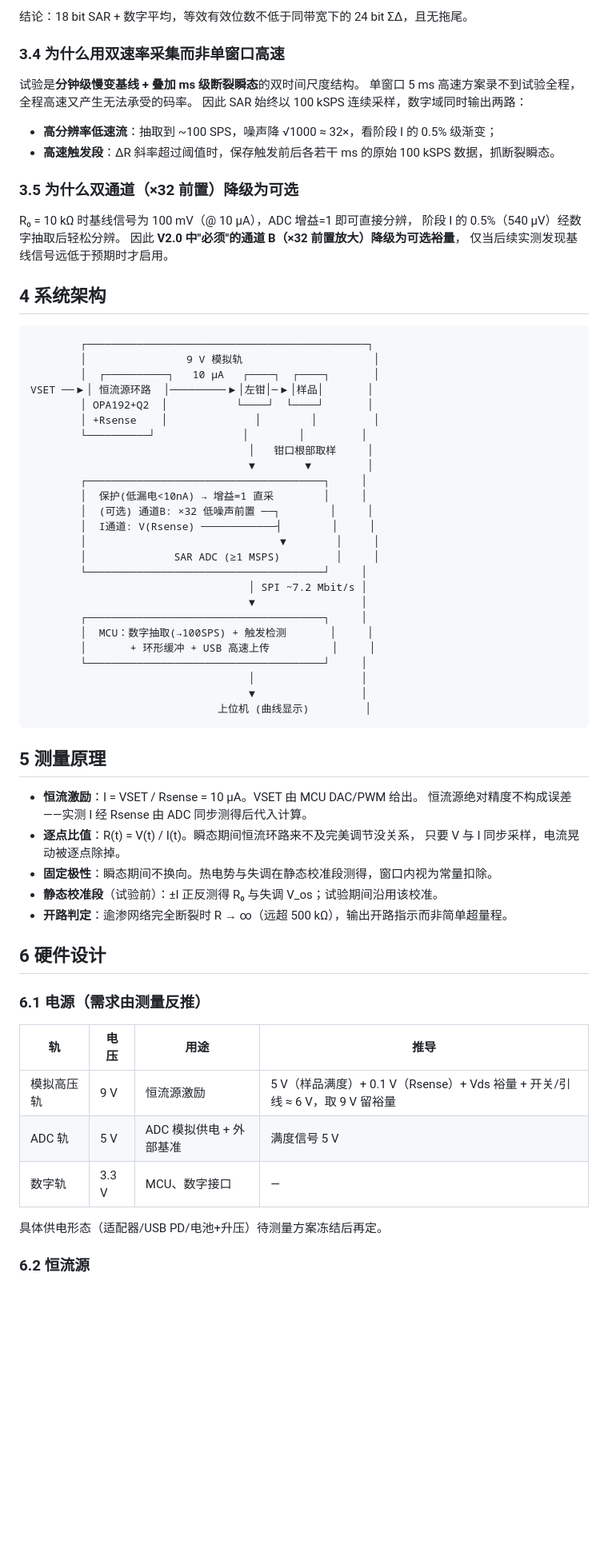
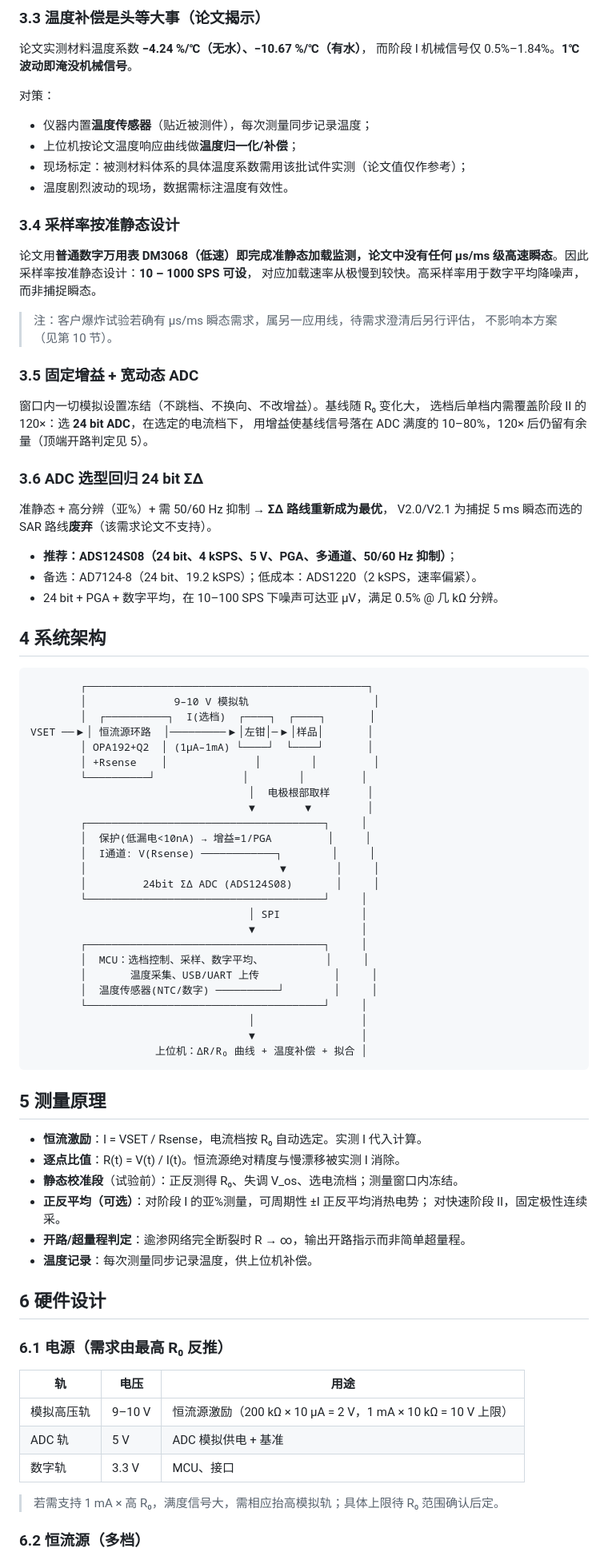
Before and after one commit to chenxi-z/de-drms, a Markdown page: docs/design/2026-10-10-dual-electrode-dc-resistance-meter-design.md, the part around one of its changes. Shown at 80% size. Drawn GitHub-style; blank space fills up the shorter version.

````diff
--- a/docs/design/2026-10-10-dual-electrode-dc-resistance-meter-design.md
+++ b/docs/design/2026-10-10-dual-electrode-dc-resistance-meter-design.md
@@ -78,73 +69,91 @@
 
-结论：18 bit SAR + 数字平均，等效有效位数不低于同带宽下的 24 bit ΣΔ，且无拖尾。
+### 3.3 温度补偿是头等大事（论文揭示）
 
-### 3.4 为什么用双速率采集而非单窗口高速
+论文实测材料温度系数 **−4.24 %/℃（无水）、−10.67 %/℃（有水）**，
+而阶段 I 机械信号仅 0.5%–1.84%。**1℃ 波动即淹没机械信号**。
 
-试验是**分钟级慢变基线 + 叠加 ms 级断裂瞬态**的双时间尺度结构。
-单窗口 5 ms 高速方案录不到试验全程，全程高速又产生无法承受的码率。
-因此 SAR 始终以 100 kSPS 连续采样，数字域同时输出两路：
+对策：
 
-- **高分辨率低速流**：抽取到 ~100 SPS，噪声降 √1000 ≈ 32×，看阶段 I 的 0.5% 级渐变；
-- **高速触发段**：ΔR 斜率超过阈值时，保存触发前后各若干 ms 的原始 100 kSPS 数据，抓断裂瞬态。
+- 仪器内置**温度传感器**（贴近被测件），每次测量同步记录温度；
+- 上位机按论文温度响应曲线做**温度归一化/补偿**；
+- 现场标定：被测材料体系的具体温度系数需用该批试件实测（论文值仅作参考）；
+- 温度剧烈波动的现场，数据需标注温度有效性。
 
-### 3.5 为什么双通道（×32 前置）降级为可选
+### 3.4 采样率按准静态设计
 
-R₀ = 10 kΩ 时基线信号为 100 mV（@ 10 µA），ADC 增益=1 即可直接分辨，
-阶段 I 的 0.5%（540 µV）经数字抽取后轻松分辨。
-因此 **V2.0 中"必须"的通道 B（×32 前置放大）降级为可选裕量**，
-仅当后续实测发现基线信号远低于预期时才启用。
+论文用**普通数字万用表 DM3068（低速）**即完成准静态加载监测，论文中**没有任何
+µs/ms 级高速瞬态**。因此采样率按准静态设计：**10 – 1000 SPS 可设**，
+对应加载速率从极慢到较快。高采样率用于数字平均降噪声，而非捕捉瞬态。
+
+> 注：客户爆炸试验若确有 µs/ms 瞬态需求，属另一应用线，待需求澄清后另行评估，
+> 不影响本方案（见第 10 节）。
+
+### 3.5 固定增益 + 宽动态 ADC
+
+窗口内一切模拟设置冻结（不跳档、不换向、不改增益）。基线随 R₀ 变化大，
+选档后单档内需覆盖阶段 II 的 120×：选 **24 bit ADC**，在选定的电流档下，
+用增益使基线信号落在 ADC 满度的 10–80%，120× 后仍留有余量（顶端开路判定见 5）。
+
+### 3.6 ADC 选型回归 24 bit ΣΔ
+
+准静态 + 高分辨（亚%）+ 需 50/60 Hz 抑制 → **ΣΔ 路线重新成为最优**，
+V2.0/V2.1 为捕捉 5 ms 瞬态而选的 SAR 路线**废弃**（该需求论文不支持）。
+
+- **推荐：ADS124S08（24 bit、4 kSPS、5 V、PGA、多通道、50/60 Hz 抑制）**；
+- 备选：AD7124-8（24 bit、19.2 kSPS）；低成本：ADS1220（2 kSPS，速率偏紧）。
+- 24 bit + PGA + 数字平均，在 10–100 SPS 下噪声可达亚 µV，满足 0.5% @ 几 kΩ 分辨。
 
 ## 4 系统架构
 
 ```
         ┌─────────────────────────────────────────────┐
-        │                9 V 模拟轨                     │
-        │  ┌──────────┐   10 µA   ┌────┐  ┌────┐       │
+        │              9–10 V 模拟轨                    │
+        │  ┌──────────┐  I(选档)  ┌────┐  ┌────┐       │
 VSET ──▶│ 恒流源环路  │─────────▶│左钳│─▶│样品│       │
-        │ OPA192+Q2  │           └────┘  └────┘       │
+        │ OPA192+Q2  │ (1µA–1mA) └────┘  └────┘       │
         │ +Rsense    │              │        │         │
         └──────────┘              │        │         │
-                                   │   钳口根部取样     │
+                                   │  电极根部取样      │
                                    ▼        ▼         │
         ┌──────────────────────────────────────┐     │
-        │  保护(低漏电<10nA) → 增益=1 直采        │     │
-        │  (可选) 通道B: ×32 低噪声前置 ──┐        │     │
-        │  I通道: V(Rsense) ────────────┤        │     │
+        │  保护(低漏电<10nA) → 增益=1/PGA         │     │
+        │  I通道: V(Rsense) ────────────┐        │     │
         │                               ▼        │     │
-        │              SAR ADC (≥1 MSPS)         │     │
+        │         24bit ΣΔ ADC (ADS124S08)       │     │
         └──────────────────────────────────────┘     │
-                                   │ SPI ~7.2 Mbit/s │
+                                   │ SPI             │
                                    ▼                 │
         ┌──────────────────────────────────────┐     │
-        │  MCU：数字抽取(→100SPS) + 触发检测       │     │
-        │       + 环形缓冲 + USB 高速上传          │     │
+        │  MCU：选档控制、采样、数字平均、          │     │
+        │       温度采集、USB/UART 上传            │     │
+        │  温度传感器(NTC/数字) ──────────┘        │     │
         └──────────────────────────────────────┘     │
                                    │                 │
                                    ▼                 │
-                              上位机 (曲线显示)         │
+                    上位机：ΔR/R₀ 曲线 + 温度补偿 + 拟合 │
 ```
 
 ## 5 测量原理
 
-- **恒流激励**：I = VSET / Rsense = 10 µA。VSET 由 MCU DAC/PWM 给出。
-  恒流源绝对精度不构成误差——实测 I 经 Rsense 由 ADC 同步测得后代入计算。
-- **逐点比值**：R(t) = V(t) / I(t)。瞬态期间恒流环路来不及完美调节没关系，
-  只要 V 与 I 同步采样，电流晃动被逐点除掉。
-- **固定极性**：瞬态期间不换向。热电势与失调在静态校准段测得，窗口内视为常量扣除。
-- **静态校准段**（试验前）：±I 正反测得 R₀ 与失调 V_os；试验期间沿用该校准。
-- **开路判定**：逾渗网络完全断裂时 R → ∞（远超 500 kΩ），输出开路指示而非简单超量程。
+- **恒流激励**：I = VSET / Rsense，电流档按 R₀ 自动选定。实测 I 代入计算。
+- **逐点比值**：R(t) = V(t) / I(t)。恒流源绝对精度与慢漂移被实测 I 消除。
+- **静态校准段**（试验前）：正反测得 R₀、失调 V_os、选电流档；测量窗口内冻结。
+- **正反平均（可选）**：对阶段 I 的亚%测量，可周期性 ±I 正反平均消热电势；
+  对快速阶段 II，固定极性连续采。
+- **开路/超量程判定**：逾渗网络完全断裂时 R → ∞，输出开路指示而非简单超量程。
+- **温度记录**：每次测量同步记录温度，供上位机补偿。
 
 ## 6 硬件设计
 
-### 6.1 电源（需求由测量反推）
+### 6.1 电源（需求由最高 R₀ 反推）
 
-| 轨 | 电压 | 用途 | 推导 |
-| --- | --- | --- | --- |
-| 模拟高压轨 | 9 V | 恒流源激励 | 5 V（样品满度）+ 0.1 V（Rsense）+ Vds 裕量 + 开关/引线 ≈ 6 V，取 9 V 留裕量 |
-| ADC 轨 | 5 V | ADC 模拟供电 + 外部基准 | 满度信号 5 V |
-| 数字轨 | 3.3 V | MCU、数字接口 | — |
+| 轨 | 电压 | 用途 |
+| --- | --- | --- |
+| 模拟高压轨 | 9–10 V | 恒流源激励（200 kΩ × 10 µA = 2 V，1 mA × 10 kΩ = 10 V 上限） |
+| ADC 轨 | 5 V | ADC 模拟供电 + 基准 |
+| 数字轨 | 3.3 V | MCU、接口 |
 
-具体供电形态（适配器/USB PD/电池+升压）待测量方案冻结后再定。
+> 若需支持 1 mA × 高 R₀，满度信号大，需相应抬高模拟轨；具体上限待 R₀ 范围确认后定。
 
-### 6.2 恒流源
+### 6.2 恒流源（多档）
 
````
Also changed, not shown: other parts of docs/design/2026-10-10-dual-electrode-dc-resistance-meter-design.md (+122 -148 lines).
